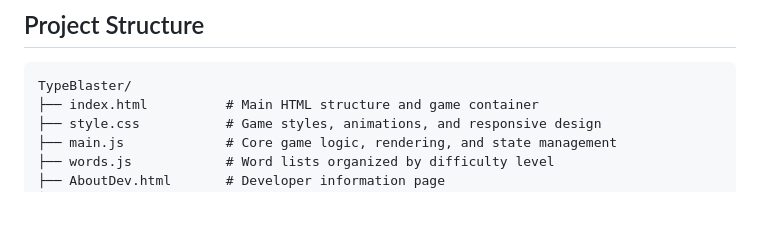
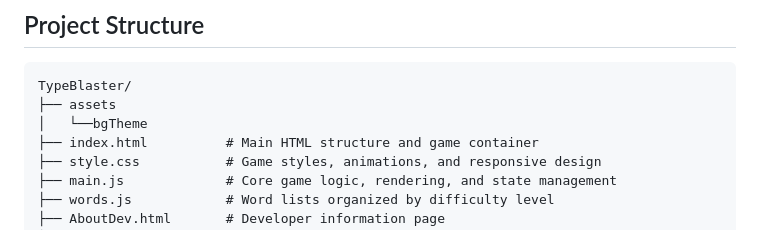
Before and after one commit to lijoraj-p-r/TypeBlaster, a Markdown page: README.md, the part around the change. Drawn GitHub-style; blank space fills up the shorter version.

````diff
--- a/README.md
+++ b/README.md
@@ -105,6 +105,8 @@ xdg-open index.html # Linux
 
 ```
 TypeBlaster/
+├── assets
+│   └──bgTheme
 ├── index.html          # Main HTML structure and game container
 ├── style.css           # Game styles, animations, and responsive design
 ├── main.js             # Core game logic, rendering, and state management
````
